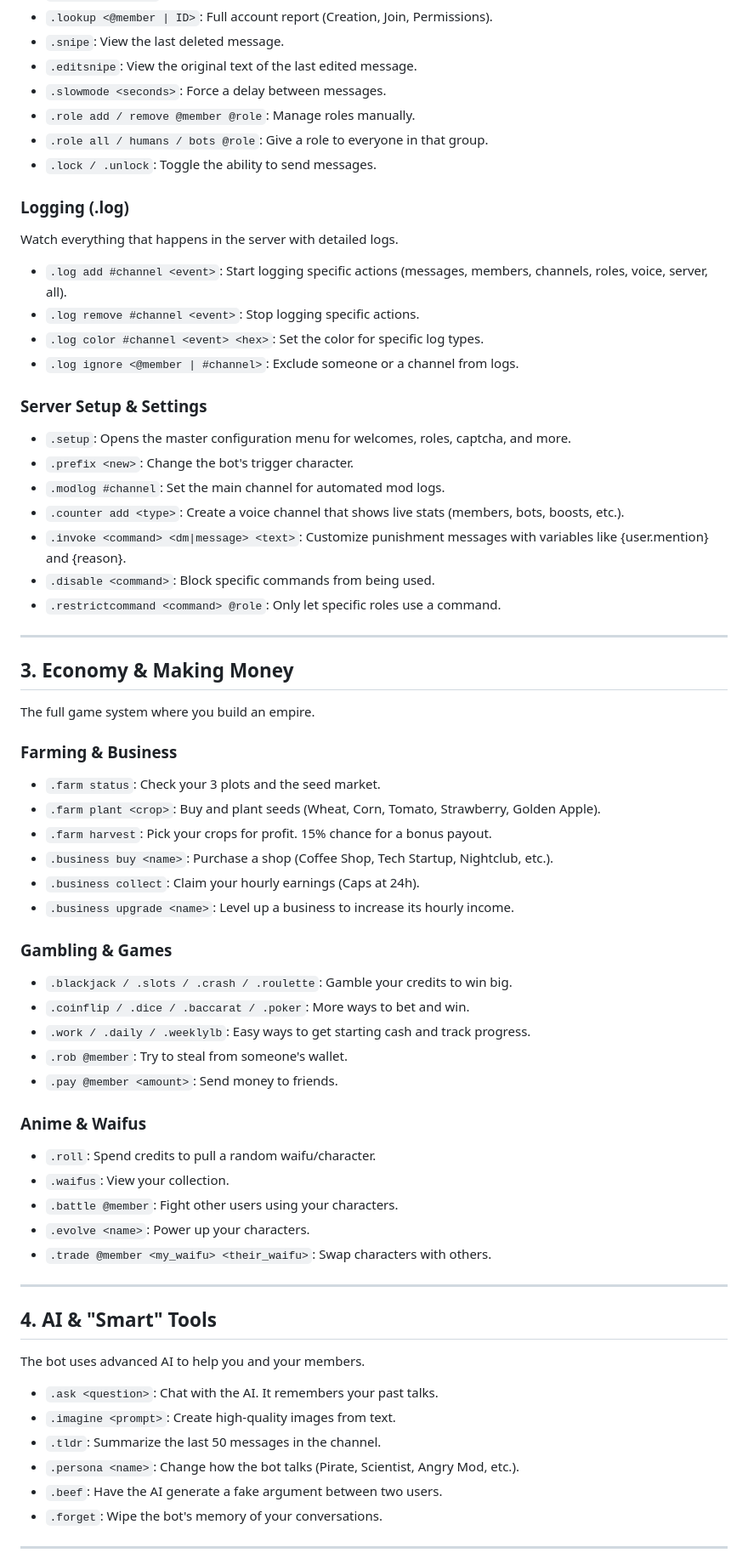
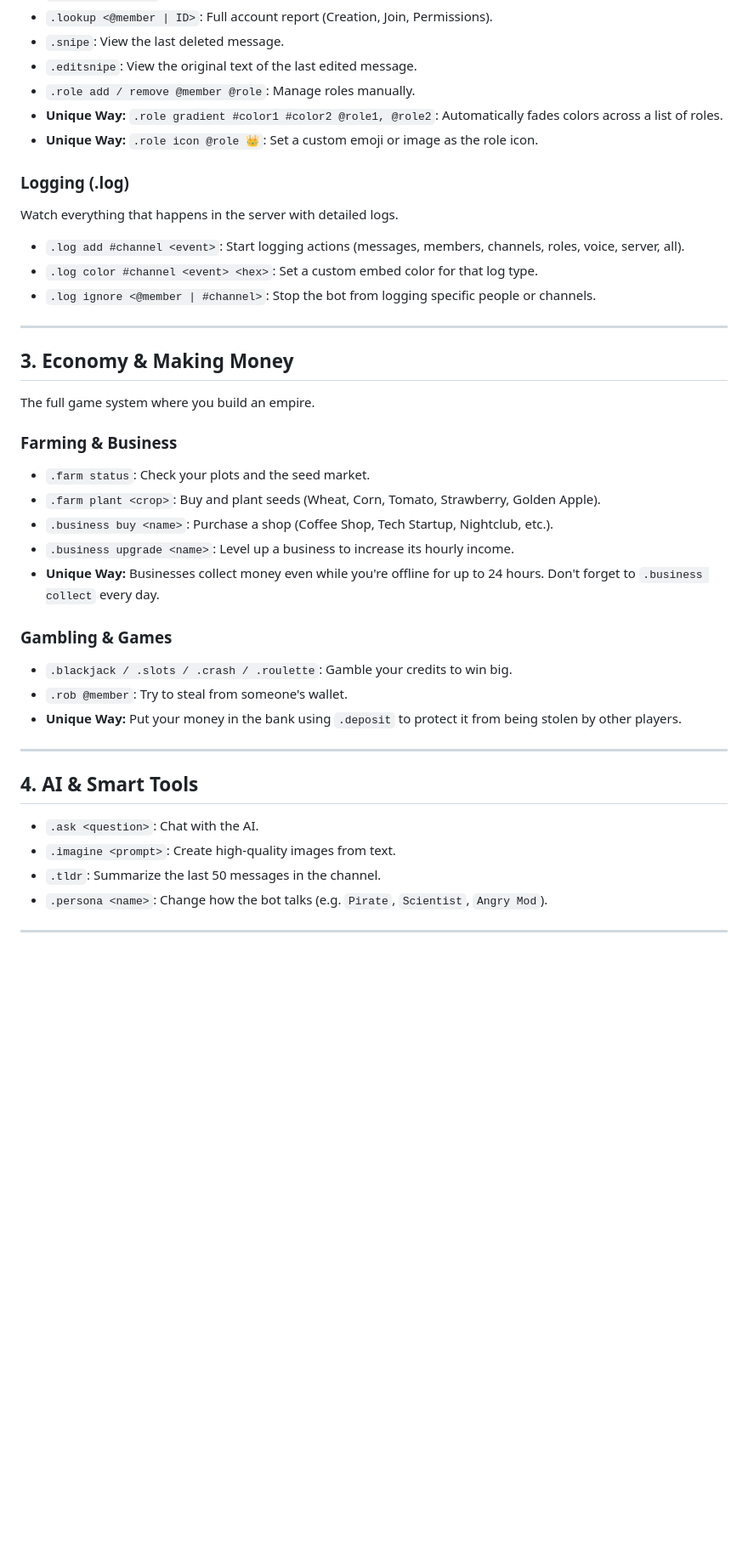
Before and after one commit to AC447724/esoteric, a Markdown page: a/archive/docs.md, the part around one of its changes. Shown at 85% size. Drawn GitHub-style; blank space fills up the shorter version.

Commit message:
Revise command descriptions and categories
Updated command categories and descriptions for clarity and consistency.

```diff
--- a/a/archive/docs.md
+++ b/a/archive/docs.md
@@ -48,26 +58,15 @@ The tools you need to run the server effectively.
 - `.lookup <@member | ID>`: Full account report (Creation, Join, Permissions).
 - `.snipe`: View the last deleted message.
 - `.editsnipe`: View the original text of the last edited message.
-- `.slowmode <seconds>`: Force a delay between messages.
 - `.role add / remove @member @role`: Manage roles manually.
-- `.role all / humans / bots @role`: Give a role to everyone in that group.
-- `.lock / .unlock`: Toggle the ability to send messages.
+- **Unique Way:** `.role gradient #color1 #color2 @role1, @role2`: Automatically fades colors across a list of roles.
+- **Unique Way:** `.role icon @role 👑`: Set a custom emoji or image as the role icon.
 
 ### Logging (.log)
 Watch everything that happens in the server with detailed logs.
-- `.log add #channel <event>`: Start logging specific actions (messages, members, channels, roles, voice, server, all).
-- `.log remove #channel <event>`: Stop logging specific actions.
-- `.log color #channel <event> <hex>`: Set the color for specific log types.
-- `.log ignore <@member | #channel>`: Exclude someone or a channel from logs.
-
-### Server Setup & Settings
-- `.setup`: Opens the master configuration menu for welcomes, roles, captcha, and more.
-- `.prefix <new>`: Change the bot's trigger character.
-- `.modlog #channel`: Set the main channel for automated mod logs.
-- `.counter add <type>`: Create a voice channel that shows live stats (members, bots, boosts, etc.).
-- `.invoke <command> <dm|message> <text>`: Customize punishment messages with variables like {user.mention} and {reason}.
-- `.disable <command>`: Block specific commands from being used.
-- `.restrictcommand <command> @role`: Only let specific roles use a command.
+- `.log add #channel <event>`: Start logging actions (messages, members, channels, roles, voice, server, all).
+- `.log color #channel <event> <hex>`: Set a custom embed color for that log type.
+- `.log ignore <@member | #channel>`: Stop the bot from logging specific people or channels.
 
 ---
 
@@ -75,38 +74,24 @@ Watch everything that happens in the server with detailed logs.
 The full game system where you build an empire.
 
 ### Farming & Business
-- `.farm status`: Check your 3 plots and the seed market.
+- `.farm status`: Check your plots and the seed market.
 - `.farm plant <crop>`: Buy and plant seeds (Wheat, Corn, Tomato, Strawberry, Golden Apple).
-- `.farm harvest`: Pick your crops for profit. 15% chance for a bonus payout.
 - `.business buy <name>`: Purchase a shop (Coffee Shop, Tech Startup, Nightclub, etc.).
-- `.business collect`: Claim your hourly earnings (Caps at 24h).
 - `.business upgrade <name>`: Level up a business to increase its hourly income.
+- **Unique Way:** Businesses collect money even while you're offline for up to 24 hours. Don't forget to `.business collect` every day.
 
 ### Gambling & Games
 - `.blackjack / .slots / .crash / .roulette`: Gamble your credits to win big.
-- `.coinflip / .dice / .baccarat / .poker`: More ways to bet and win.
-- `.work / .daily / .weeklylb`: Easy ways to get starting cash and track progress.
 - `.rob @member`: Try to steal from someone's wallet.
-- `.pay @member <amount>`: Send money to friends.
-
-### Anime & Waifus
-- `.roll`: Spend credits to pull a random waifu/character.
-- `.waifus`: View your collection.
-- `.battle @member`: Fight other users using your characters.
-- `.evolve <name>`: Power up your characters.
-- `.trade @member <my_waifu> <their_waifu>`: Swap characters with others.
+- **Unique Way:** Put your money in the bank using `.deposit` to protect it from being stolen by other players.
 
 ---
 
-## 4. AI & "Smart" Tools
-The bot uses advanced AI to help you and your members.
-
-- `.ask <question>`: Chat with the AI. It remembers your past talks.
+## 4. AI & Smart Tools
+- `.ask <question>`: Chat with the AI.
 - `.imagine <prompt>`: Create high-quality images from text.
 - `.tldr`: Summarize the last 50 messages in the channel.
-- `.persona <name>`: Change how the bot talks (Pirate, Scientist, Angry Mod, etc.).
-- `.beef`: Have the AI generate a fake argument between two users.
-- `.forget`: Wipe the bot's memory of your conversations.
+- `.persona <name>`: Change how the bot talks (e.g. `Pirate`, `Scientist`, `Angry Mod`).
 
 ---
 
```
Also changed, not shown: other parts of a/archive/docs.md (+35 -27 lines).
